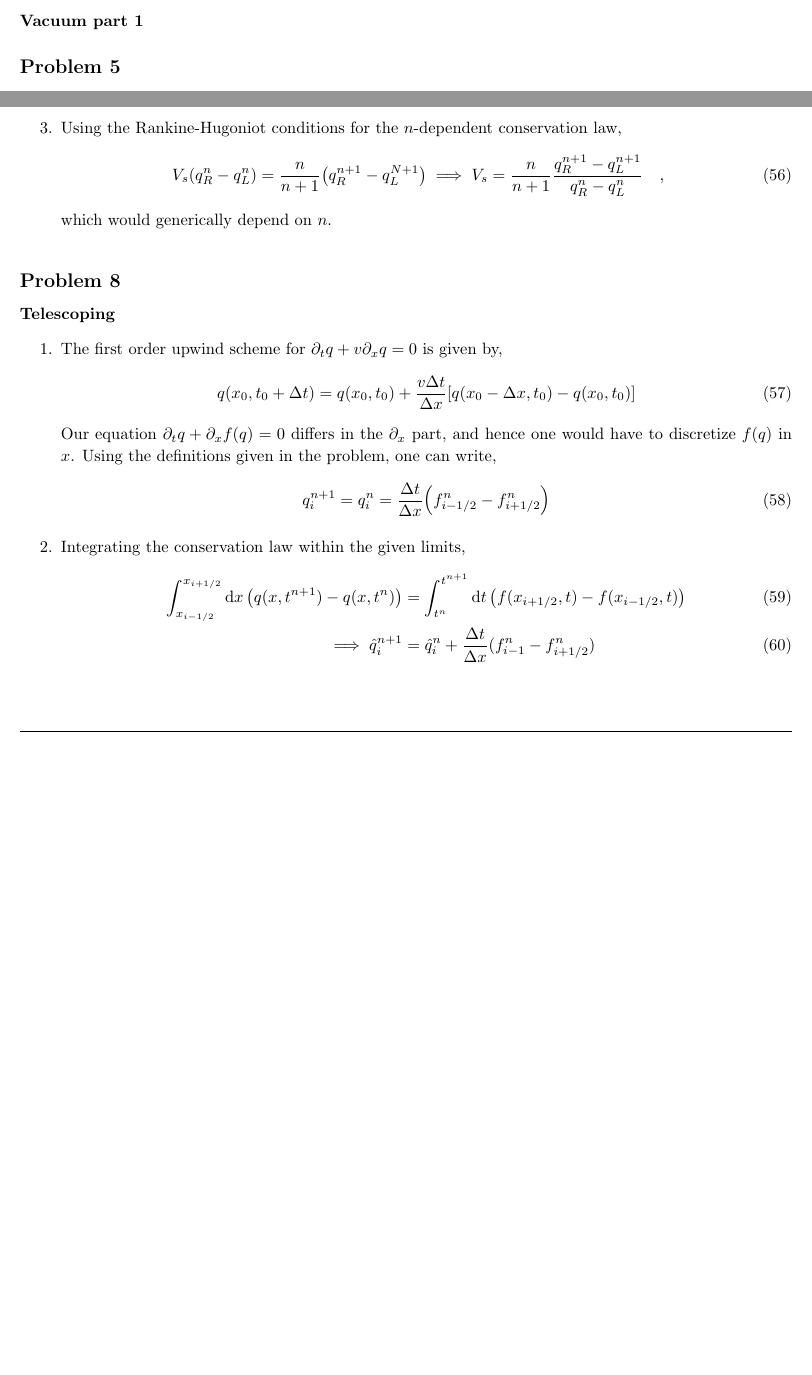
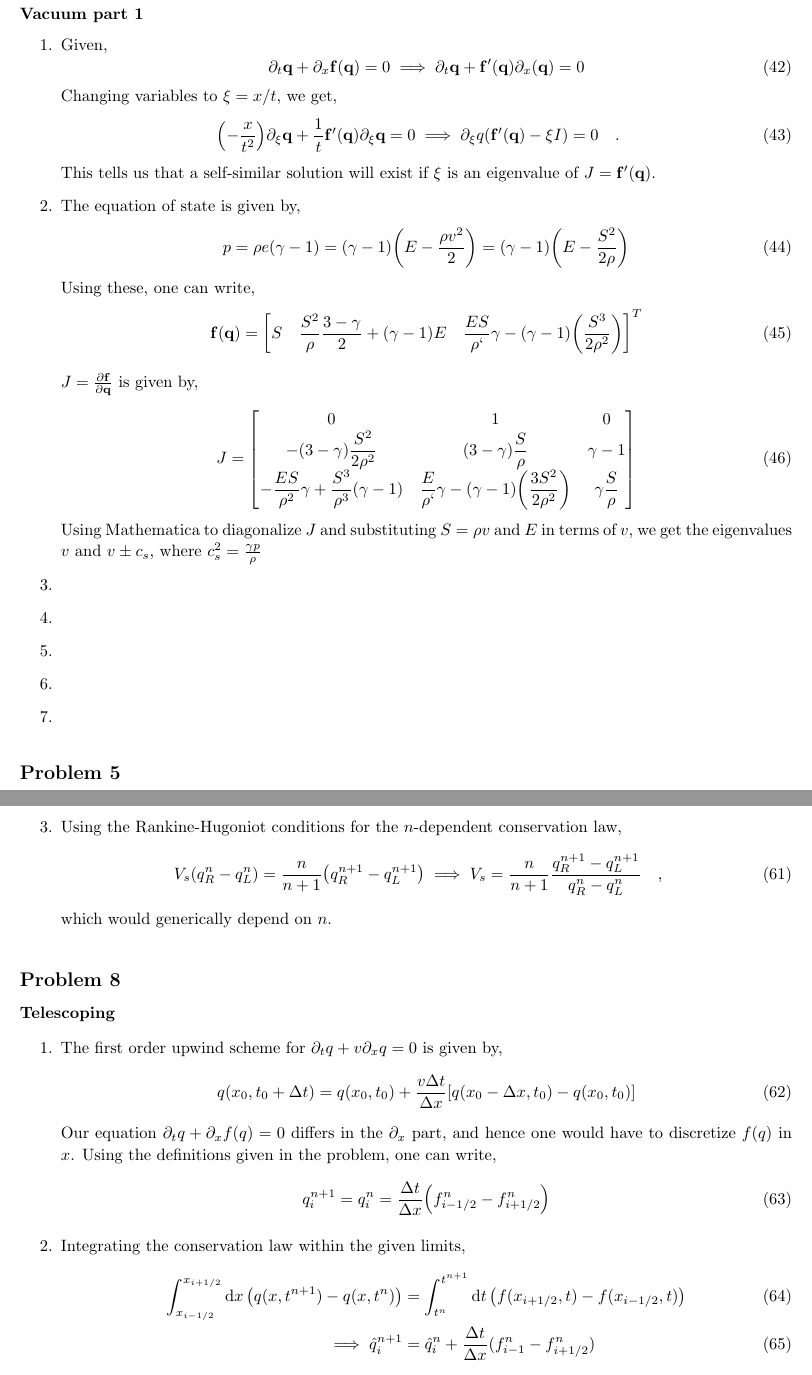
Before and after one commit to adivijaykumar/numhydro-solutions, a LaTeX document (solutions.tex): two parts of pages 5 and 6 of 7 before the commit and two parts of pages 5 and 7 of 8 after it, joined at a grey line, cut so that both start at the same text, the shorter picture padded with empty space. Compiled offline with pdfLaTeX.

Commit message:
final commit for the day

```diff
--- a/solutions.tex
+++ b/solutions.tex
@@ -321,6 +321,42 @@
 
 \begin{homeworkProblem}[4]
 	\textbf{Vacuum part 1}
+	\begin{enumerate}
+		\item Given,
+		\begin{equation}\label{key}
+		\partial_t \vb{q} + \partial_x \vb{f}(\vb{q}) = 0 \implies \partial_t \vb{q} + \vb{f}'(\vb{q})\partial_x (\vb{q}) = 0
+		\end{equation}
+		Changing variables to $ \xi = x/t $, we get,
+		\begin{equation}\label{key}
+		 \qty(-\dfrac{x}{t^2}) \partial_\xi \vb{q } + \dfrac{1}{t}\vb{f}'(\vb{q})\partial_\xi \vb{q}   = 0 \implies \partial_\xi q \qty(\vb{f}'(\vb{q}) - \xi I) = 0 \qq{.}
+		\end{equation}
+		This tells us that a self-similar solution will exist if $ \xi  $ is an eigenvalue of $ J = \vb{f}'(\vb{q})  $.
+
+		\item The equation of state is given by,
+		\begin{equation}\label{key}
+		 p = \rho e (\gamma - 1) = (\gamma -1 ) \qty(E - \dfrac{\rho v ^2}{2}) = (\gamma -1 ) \qty(E - \dfrac{S ^2}{2\rho})
+		\end{equation}
+		Using these, one can write,
+		\begin{equation}\label{key}
+		\vb{f}(\vb{q}) = \mqty[S & \dfrac{S^2}{\rho} \dfrac{3 - \gamma}{2} + (\gamma -1 ) E & \dfrac{ES}{\rho`} \gamma - (\gamma -1 ) \qty(\dfrac{S^3}{2\rho^2}) ]^T
+		\end{equation}
+
+
+		 $ J = \pdv{\vb{f}}{\vb{q}} $ is given by,
+		\begin{equation}\label{key}
+		J=\mqty[0 & 1 & 0\\ -(3-\gamma)\dfrac{S^2}{2\rho^2}  & (3 - \gamma )  \dfrac{S}{\rho}& \gamma - 1 \\ - \dfrac{ES}{\rho^2} \gamma + \dfrac{S^3}{\rho^3} (\gamma -1 )& \dfrac{E}{\rho`} \gamma - (\gamma -1 ) \qty(\dfrac{3S^2}{2\rho^2}) & \gamma \dfrac{S}{\rho}]
+		\end{equation}
+		Using Mathematica to diagonalize $ J $ and substituting $ S= \rho v $ and $ E $ in terms of $ v $, we get the eigenvalues $ v $ and $ v \pm c_s $, where $ c_s^2 = \frac{\gamma p}{\rho} $
+		\item
+
+		\item
+
+		\item
+
+		\item
+
+		\item
+	\end{enumerate}
 \end{homeworkProblem}
 
 \begin{homeworkProblem}[5]
@@ -405,7 +441,7 @@
 
 		\item Using the Rankine-Hugoniot conditions for the $ n $-dependent conservation law,
 		\begin{equation}\label{key}
-		V_s (q_R^n - q_L^n) = \dfrac{n}{n+1 }\qty(q_R^{n+1 } - q_L^{N+1}) \implies V_s = \dfrac{n}{n+1 }\dfrac{q_R^{n+1 } - q_L^{n+1}}{q_R^n - q_L^n} \qq{,}
+		V_s (q_R^n - q_L^n) = \dfrac{n}{n+1 }\qty(q_R^{n+1 } - q_L^{n+1}) \implies V_s = \dfrac{n}{n+1 }\dfrac{q_R^{n+1 } - q_L^{n+1}}{q_R^n - q_L^n} \qq{,}
 		\end{equation}
 		which would generically depend on $ n $.
 	\end{enumerate}
```
Also changed, not shown: solutions.pdf.
